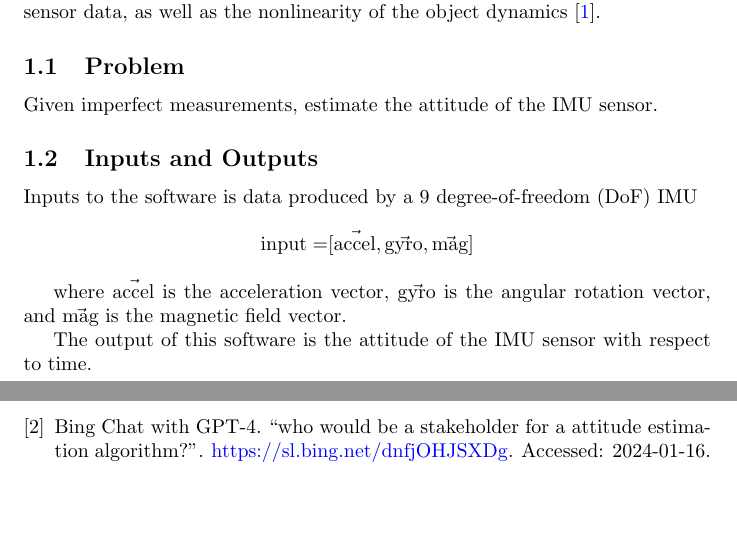
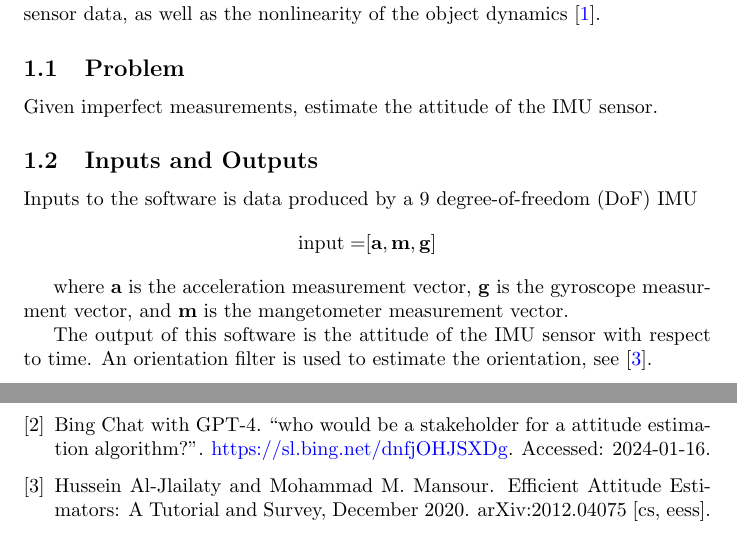
Before and after one commit to adrian-soch/attitude_check, a LaTeX document (docs/ProblemStatementAndGoals/ProblemStatement.tex): two parts of pages 1 and 2 of 2, joined at a grey line, cut so that both start at the same text, the shorter picture padded with empty space. Compiled offline with pdfLaTeX.

Commit message:
Update ProblemStatement based on comments

```diff
--- a/docs/ProblemStatementAndGoals/ProblemStatement.tex
+++ b/docs/ProblemStatementAndGoals/ProblemStatement.tex
@@ -47,13 +47,12 @@ Given imperfect measurements, estimate the attitude of the IMU sensor.
 
 Inputs to the software is data produced by a 9 degree-of-freedom (DoF) IMU
 \begin{align*}
-    \text{input} =& [\vec{\text{accel}}, \vec{\text{gyro}}, \vec{\text{mag}}]
+    \text{input} =& [\mathbf{a}, \mathbf{m}, \mathbf{g}]
 \end{align*}
 
-where $\vec{\text{accel}}$ is the acceleration vector, $\vec{\text{gyro}}$ is the angular rotation
-vector, and $\vec{\text{mag}}$ is the magnetic field vector.
+where $\mathbf{a}$ is the acceleration measurement vector, $\mathbf{g}$ is the gyroscope measurment vector, and $\mathbf{m}$ is the mangetometer measurement vector.
 
-The output of this software is the attitude of the IMU sensor with respect to time.
+The output of this software is the attitude of the IMU sensor with respect to time. An orientation filter is used to estimate the orientation, see \cite{al-jlailaty_efficient_2020}.
 
 
 \subsection{Stakeholders}
```
Also changed, not shown: docs/ProblemStatementAndGoals/ProblemStatement.pdf.
